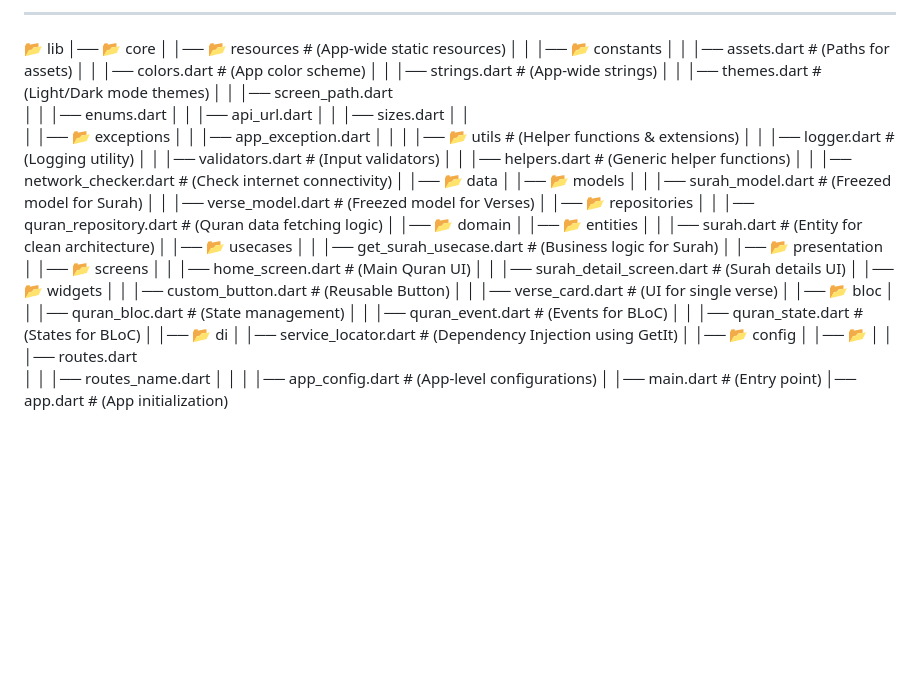
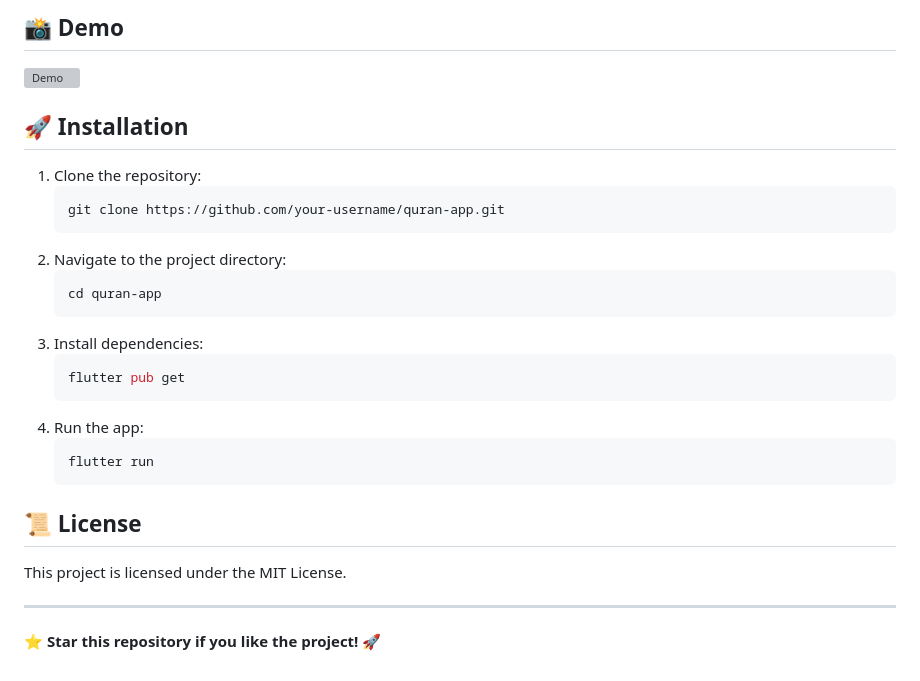
Before and after one commit to Shehryar-dev/al_quran, a Markdown page: README.md, the part around one of its changes. Drawn GitHub-style; blank space fills up the shorter version; grey boxes are pictures that could not be loaded.

````diff
--- a/README.md
+++ b/README.md
@@ -25,62 +87,31 @@ lib/
 
-________________________________
-📂 lib
-│── 📂 core
-│   │── 📂 resources               # (App-wide static resources)
-│   │   │── 📂 constants
-│   │       │── assets.dart            # (Paths for assets)
-│   │       │── colors.dart            # (App color scheme)
-│   │       │── strings.dart           # (App-wide strings)
-│   │       │── themes.dart            # (Light/Dark mode themes)
-│   │       │── screen_path.dart
-│   │       │── enums.dart
-│   │       │── api_url.dart
-│   │       │── sizes.dart
-│
-│
-│   │── 📂 exceptions
-│   │   │── app_exception.dart
-│   │
-│   │── 📂 utils                   # (Helper functions & extensions)
-│   │   │── logger.dart            # (Logging utility)
-│   │   │── validators.dart        # (Input validators)
-│   │   │── helpers.dart           # (Generic helper functions)
-│   │   │── network_checker.dart   # (Check internet connectivity)
-│
-│── 📂 data
-│   │── 📂 models
-│   │   │── surah_model.dart       # (Freezed model for Surah)
-│   │   │── verse_model.dart       # (Freezed model for Verses)
-│   │── 📂 repositories
-│   │   │── quran_repository.dart  # (Quran data fetching logic)
-│
-│── 📂 domain
-│   │── 📂 entities
-│   │   │── surah.dart             # (Entity for clean architecture)
-│   │── 📂 usecases
-│   │   │── get_surah_usecase.dart # (Business logic for Surah)
-│
-│── 📂 presentation
-│   │── 📂 screens
-│   │   │── home_screen.dart       # (Main Quran UI)
-│   │   │── surah_detail_screen.dart # (Surah details UI)
-│   │── 📂 widgets
-│   │   │── custom_button.dart     # (Reusable Button)
-│   │   │── verse_card.dart        # (UI for single verse)
-│   │── 📂 bloc
-│   │   │── quran_bloc.dart        # (State management)
-│   │   │── quran_event.dart       # (Events for BLoC)
-│   │   │── quran_state.dart       # (States for BLoC)
-│
-│── 📂 di
-│   │── service_locator.dart       # (Dependency Injection using GetIt)
-│
-│── 📂 config
-│   │── 📂
-│   │   │── routes.dart
-│   │   │── routes_name.dart
-│   │
-│   │── app_config.dart            # (App-level configurations)
-│
-│── main.dart                      # (Entry point)
-│── app.dart                        # (App initialization)
+## 📸 Demo
+
+![Demo](assets/app%20screenshot/video_demo.gif)
+
+## 🚀 Installation
+
+1. Clone the repository:
+   ```sh
+   git clone https://github.com/your-username/quran-app.git
+   ```
+2. Navigate to the project directory:
+   ```sh
+   cd quran-app
+   ```
+3. Install dependencies:
+   ```sh
+   flutter pub get
+   ```
+4. Run the app:
+   ```sh
+   flutter run
+   ```
+
+## 📜 License
+
+This project is licensed under the MIT License.
+
+---
+
+⭐ **Star this repository if you like the project!** 🚀
````
Also changed, not shown: other parts of README.md (+85 -23 lines).
